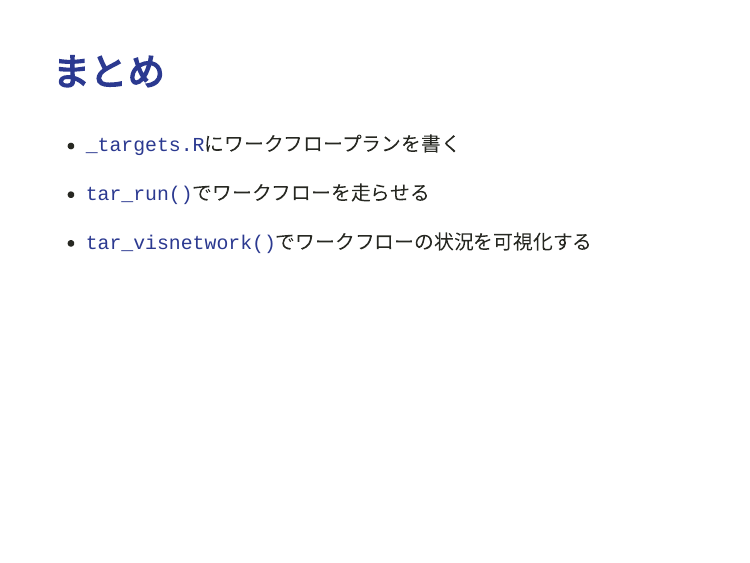
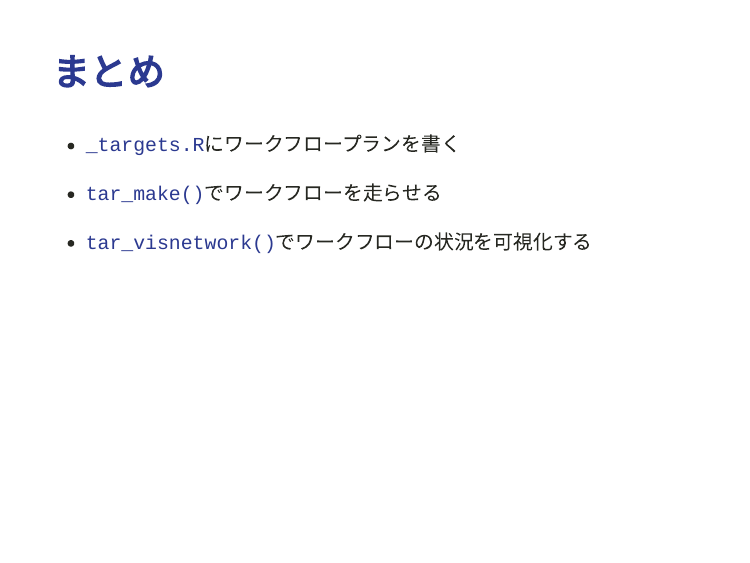
Before and after one commit to joelnitta/biopack-targets-intro, an R Markdown document (index.Rmd): page 13 of 15. The pictures show the slides in the output file index.html that the author committed with the source; the slides are laid out offline by our stand-in for remark.js, each with all of its steps uncovered, in fonts that may differ from those the slides ask for, and without slide numbers, shadows or browser add-ons.

Commit message:
Update slides

```diff
--- a/index.Rmd
+++ b/index.Rmd
@@ -165,7 +165,7 @@ https://github.com/joelnitta/targets_gapminder_example
 
 - `_targets.R`にワークフロープランを書く
 
-- `tar_run()`でワークフローを走らせる
+- `tar_make()`でワークフローを走らせる
 
 - `tar_visnetwork()`でワークフローの状況を可視化する
 
```
Also changed, not shown: index.html.
